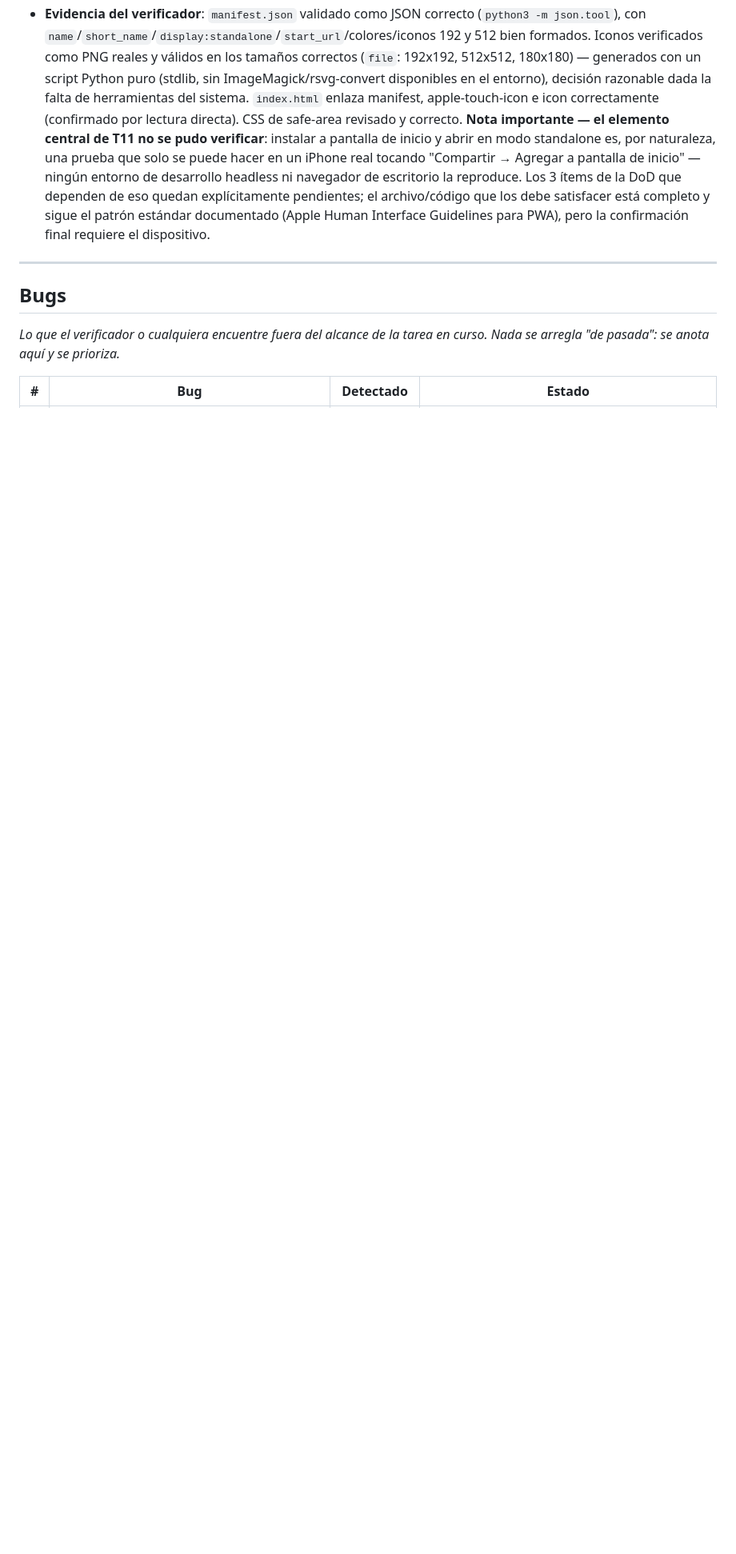
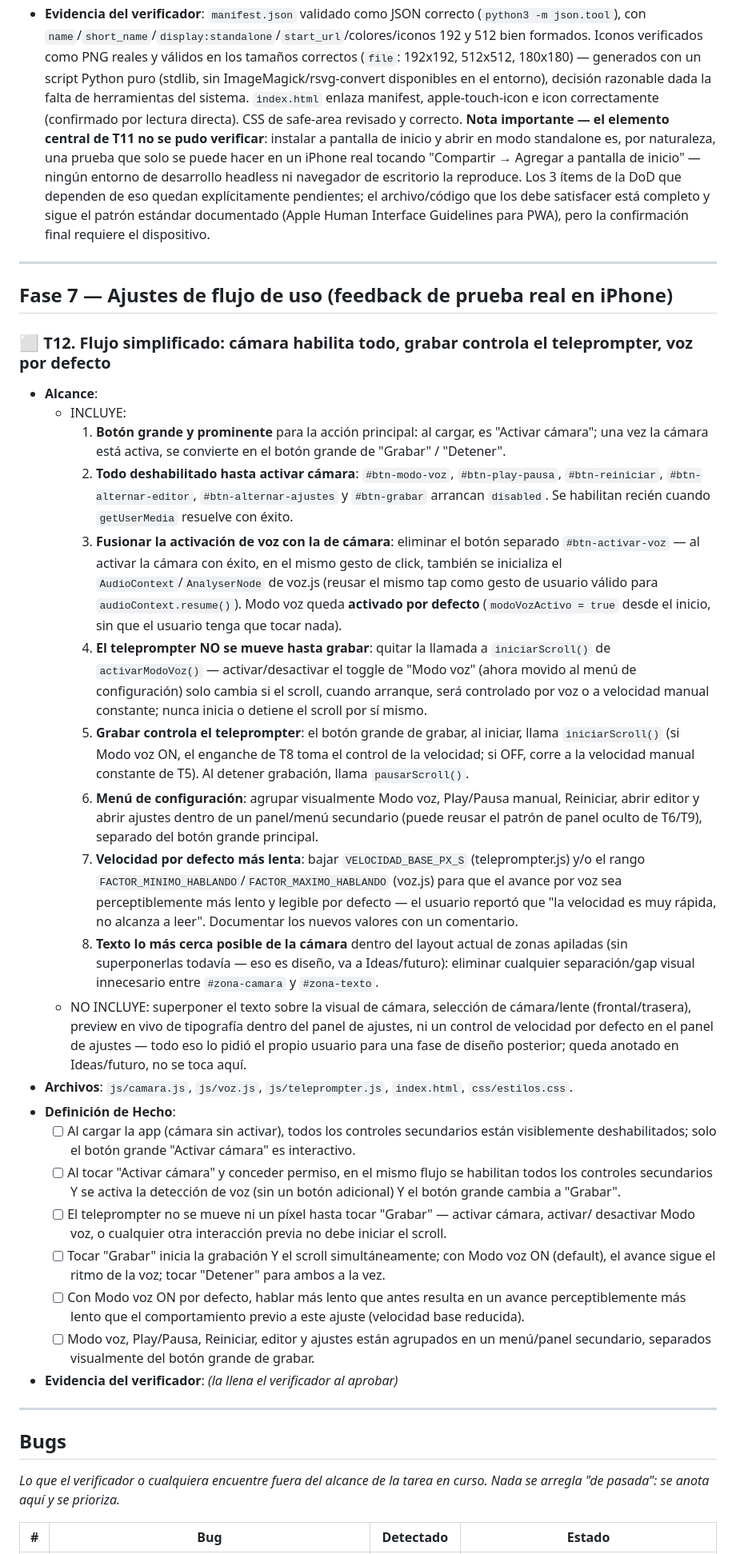
Before and after one commit to juandiegorodri/teleprompter-app, a Markdown page: control/TAREAS.md, the part around one of its changes. Shown at 80% size. GitHub-like rendering; blank space fills up the shorter version.

Commit message:
planear T12: ajustes de flujo de uso según feedback de prueba real

```diff
--- a/control/TAREAS.md
+++ b/control/TAREAS.md
@@ -438,6 +438,63 @@ Además de los criterios propios de cada tarea, nada se marca como hecho sin:
 
 ---
 
+## Fase 7 — Ajustes de flujo de uso (feedback de prueba real en iPhone)
+
+### ⬜ T12. Flujo simplificado: cámara habilita todo, grabar controla el teleprompter, voz por defecto
+
+- **Alcance**:
+  - INCLUYE:
+    1. **Botón grande y prominente** para la acción principal: al cargar, es "Activar cámara"; una
+       vez la cámara está activa, se convierte en el botón grande de "Grabar" / "Detener".
+    2. **Todo deshabilitado hasta activar cámara**: `#btn-modo-voz`, `#btn-play-pausa`,
+       `#btn-reiniciar`, `#btn-alternar-editor`, `#btn-alternar-ajustes` y `#btn-grabar` arrancan
+       `disabled`. Se habilitan recién cuando `getUserMedia` resuelve con éxito.
+    3. **Fusionar la activación de voz con la de cámara**: eliminar el botón separado
+       `#btn-activar-voz` — al activar la cámara con éxito, en el mismo gesto de click, también se
+       inicializa el `AudioContext`/`AnalyserNode` de voz.js (reusar el mismo tap como gesto de
+       usuario válido para `audioContext.resume()`). Modo voz queda **activado por defecto**
+       (`modoVozActivo = true` desde el inicio, sin que el usuario tenga que tocar nada).
+    4. **El teleprompter NO se mueve hasta grabar**: quitar la llamada a `iniciarScroll()` de
+       `activarModoVoz()` — activar/desactivar el toggle de "Modo voz" (ahora movido al menú de
+       configuración) solo cambia si el scroll, cuando arranque, será controlado por voz o a
+       velocidad manual constante; nunca inicia o detiene el scroll por sí mismo.
+    5. **Grabar controla el teleprompter**: el botón grande de grabar, al iniciar, llama
+       `iniciarScroll()` (si Modo voz ON, el enganche de T8 toma el control de la velocidad; si
+       OFF, corre a la velocidad manual constante de T5). Al detener grabación, llama
+       `pausarScroll()`.
+    6. **Menú de configuración**: agrupar visualmente Modo voz, Play/Pausa manual, Reiniciar, abrir
+       editor y abrir ajustes dentro de un panel/menú secundario (puede reusar el patrón de panel
+       oculto de T6/T9), separado del botón grande principal.
+    7. **Velocidad por defecto más lenta**: bajar `VELOCIDAD_BASE_PX_S` (teleprompter.js) y/o el
+       rango `FACTOR_MINIMO_HABLANDO`/`FACTOR_MAXIMO_HABLANDO` (voz.js) para que el avance por voz
+       sea perceptiblemente más lento y legible por defecto — el usuario reportó que "la velocidad
+       es muy rápida, no alcanza a leer". Documentar los nuevos valores con un comentario.
+    8. **Texto lo más cerca posible de la cámara** dentro del layout actual de zonas apiladas
+       (sin superponerlas todavía — eso es diseño, va a Ideas/futuro): eliminar cualquier
+       separación/gap visual innecesario entre `#zona-camara` y `#zona-texto`.
+  - NO INCLUYE: superponer el texto sobre la visual de cámara, selección de cámara/lente
+    (frontal/trasera), preview en vivo de tipografía dentro del panel de ajustes, ni un control de
+    velocidad por defecto en el panel de ajustes — todo eso lo pidió el propio usuario para una
+    fase de diseño posterior; queda anotado en Ideas/futuro, no se toca aquí.
+- **Archivos**: `js/camara.js`, `js/voz.js`, `js/teleprompter.js`, `index.html`, `css/estilos.css`.
+- **Definición de Hecho**:
+  - [ ] Al cargar la app (cámara sin activar), todos los controles secundarios están visiblemente
+    deshabilitados; solo el botón grande "Activar cámara" es interactivo.
+  - [ ] Al tocar "Activar cámara" y conceder permiso, en el mismo flujo se habilitan todos los
+    controles secundarios Y se activa la detección de voz (sin un botón adicional) Y el botón
+    grande cambia a "Grabar".
+  - [ ] El teleprompter no se mueve ni un píxel hasta tocar "Grabar" — activar cámara, activar/
+    desactivar Modo voz, o cualquier otra interacción previa no debe iniciar el scroll.
+  - [ ] Tocar "Grabar" inicia la grabación Y el scroll simultáneamente; con Modo voz ON (default),
+    el avance sigue el ritmo de la voz; tocar "Detener" para ambos a la vez.
+  - [ ] Con Modo voz ON por defecto, hablar más lento que antes resulta en un avance perceptiblemente
+    más lento que el comportamiento previo a este ajuste (velocidad base reducida).
+  - [ ] Modo voz, Play/Pausa, Reiniciar, editor y ajustes están agrupados en un menú/panel
+    secundario, separados visualmente del botón grande de grabar.
+- **Evidencia del verificador**: *(la llena el verificador al aprobar)*
+
+---
+
 ## Bugs
 
 *Lo que el verificador o cualquiera encuentre fuera del alcance de la tarea en curso.
```
Also changed, not shown: other parts of control/TAREAS.md (+10 -1 lines).
